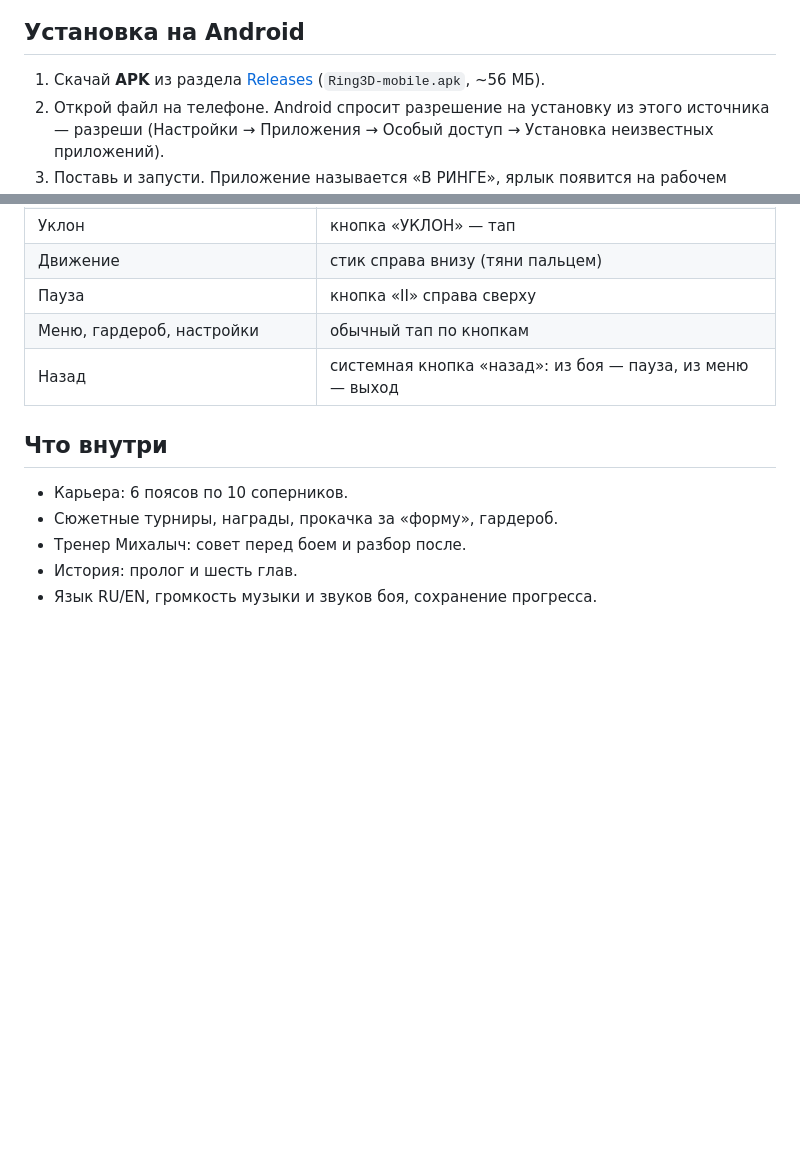
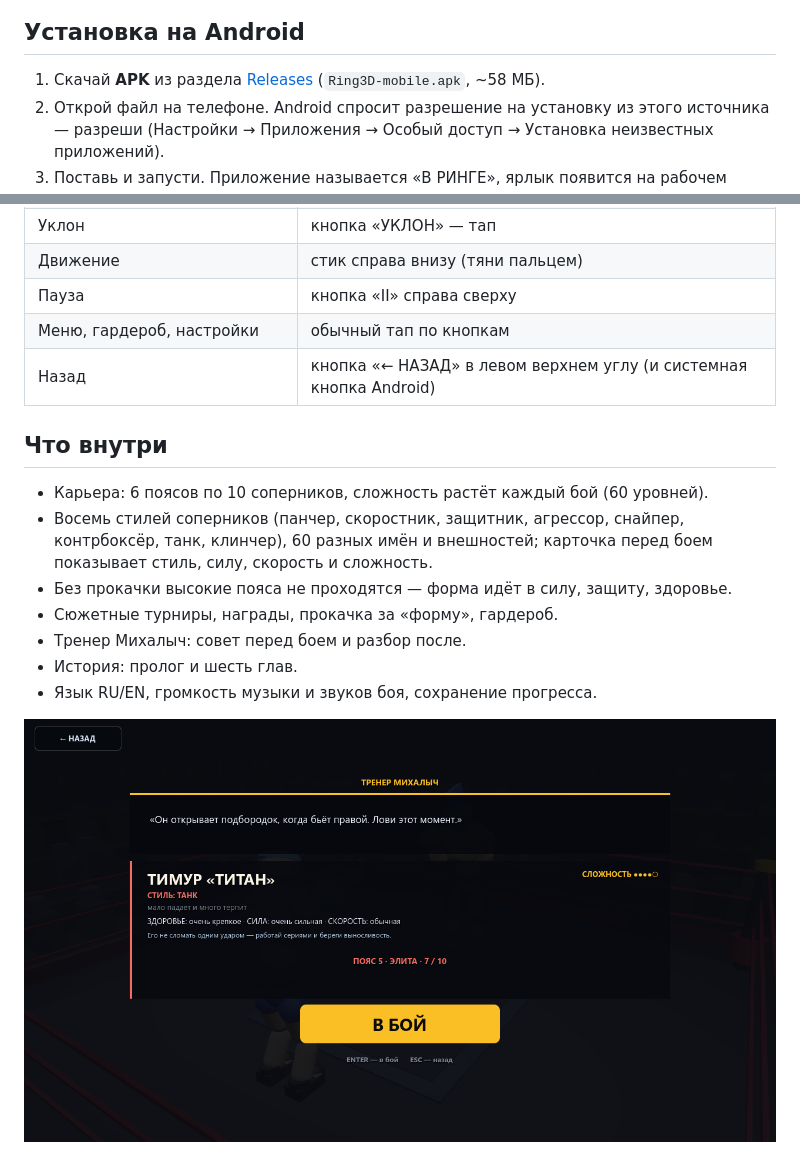
Before and after one commit to Kirtus228/v-ringe-mobile, a Markdown page: README.md, 2 parts joined by grey strips. Drawn GitHub-style; pictures changed too: v23-prefight.png (added); blank space fills up the shorter version.

```diff
--- a/README.md
+++ b/README.md
@@ -7,7 +7,7 @@
 
 ## Установка на Android
 
-1. Скачай **APK** из раздела [Releases](../../releases) (`Ring3D-mobile.apk`, ~56 МБ).
+1. Скачай **APK** из раздела [Releases](../../releases) (`Ring3D-mobile.apk`, ~58 МБ).
 2. Открой файл на телефоне. Android спросит разрешение на установку из этого источника —
    разреши (Настройки → Приложения → Особый доступ → Установка неизвестных приложений).
 3. Поставь и запусти. Приложение называется «В РИНГЕ», ярлык появится на рабочем столе.
@@ -34,15 +34,21 @@ https://kirtus228.github.io/v-ringe-mobile/ на телефоне (Chrome / Ян
 | Движение | стик справа внизу (тяни пальцем) |
 | Пауза | кнопка «II» справа сверху |
 | Меню, гардероб, настройки | обычный тап по кнопкам |
-| Назад | системная кнопка «назад»: из боя — пауза, из меню — выход |
+| Назад | кнопка «← НАЗАД» в левом верхнем углу (и системная кнопка Android) |
 
 ## Что внутри
 
-- Карьера: 6 поясов по 10 соперников.
+- Карьера: 6 поясов по 10 соперников, сложность растёт каждый бой (60 уровней).
+- Восемь стилей соперников (панчер, скоростник, защитник, агрессор, снайпер,
+  контрбоксёр, танк, клинчер), 60 разных имён и внешностей; карточка перед боем
+  показывает стиль, силу, скорость и сложность.
+- Без прокачки высокие пояса не проходятся — форма идёт в силу, защиту, здоровье.
 - Сюжетные турниры, награды, прокачка за «форму», гардероб.
 - Тренер Михалыч: совет перед боем и разбор после.
 - История: пролог и шесть глав.
 - Язык RU/EN, громкость музыки и звуков боя, сохранение прогресса.
+
+![Карточка соперника](v23-prefight.png)
 
 ![Меню](v20-menu.png)
 
```
Also changed, not shown: v23-fight-hud.png (added), 8 other files.
